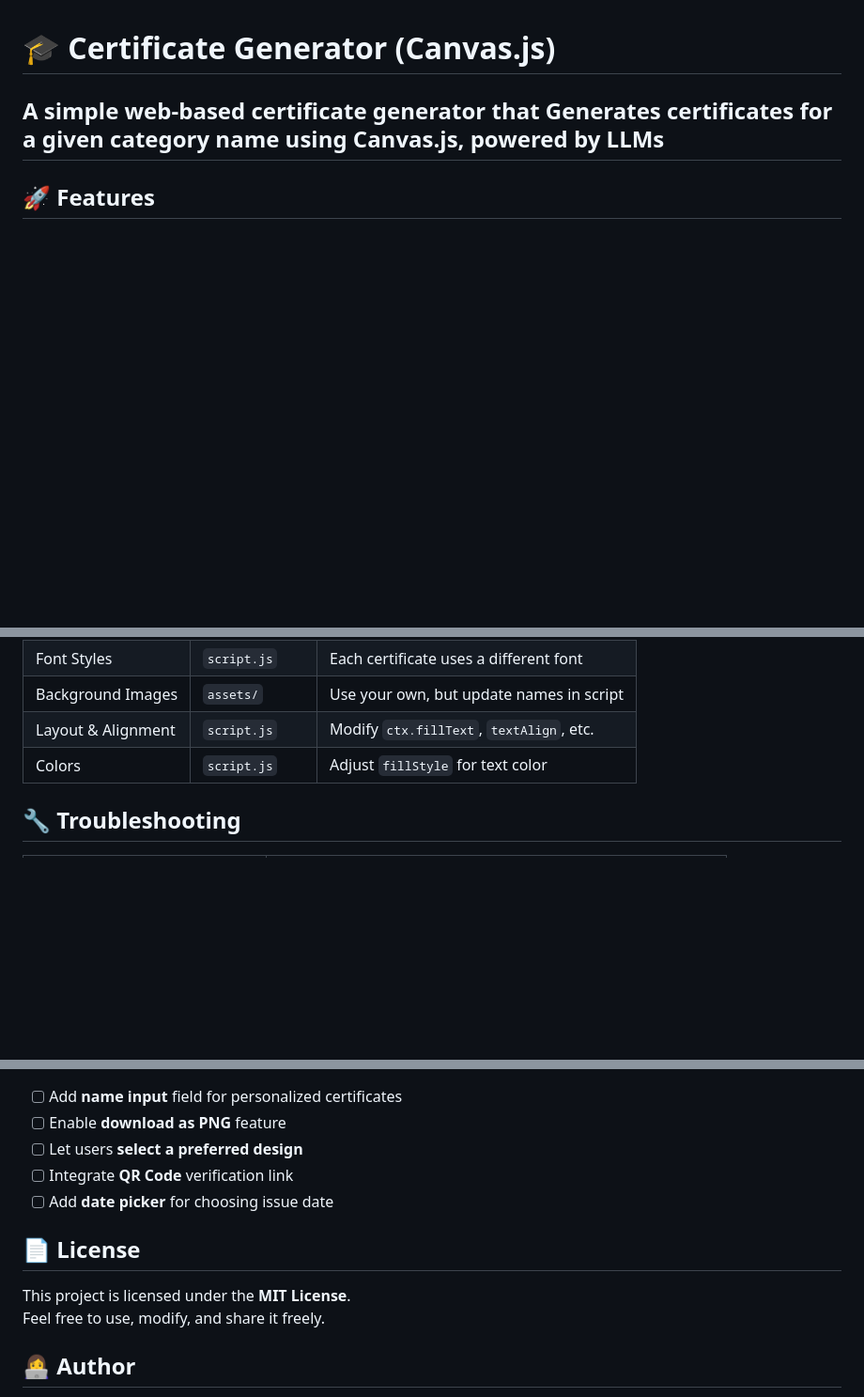
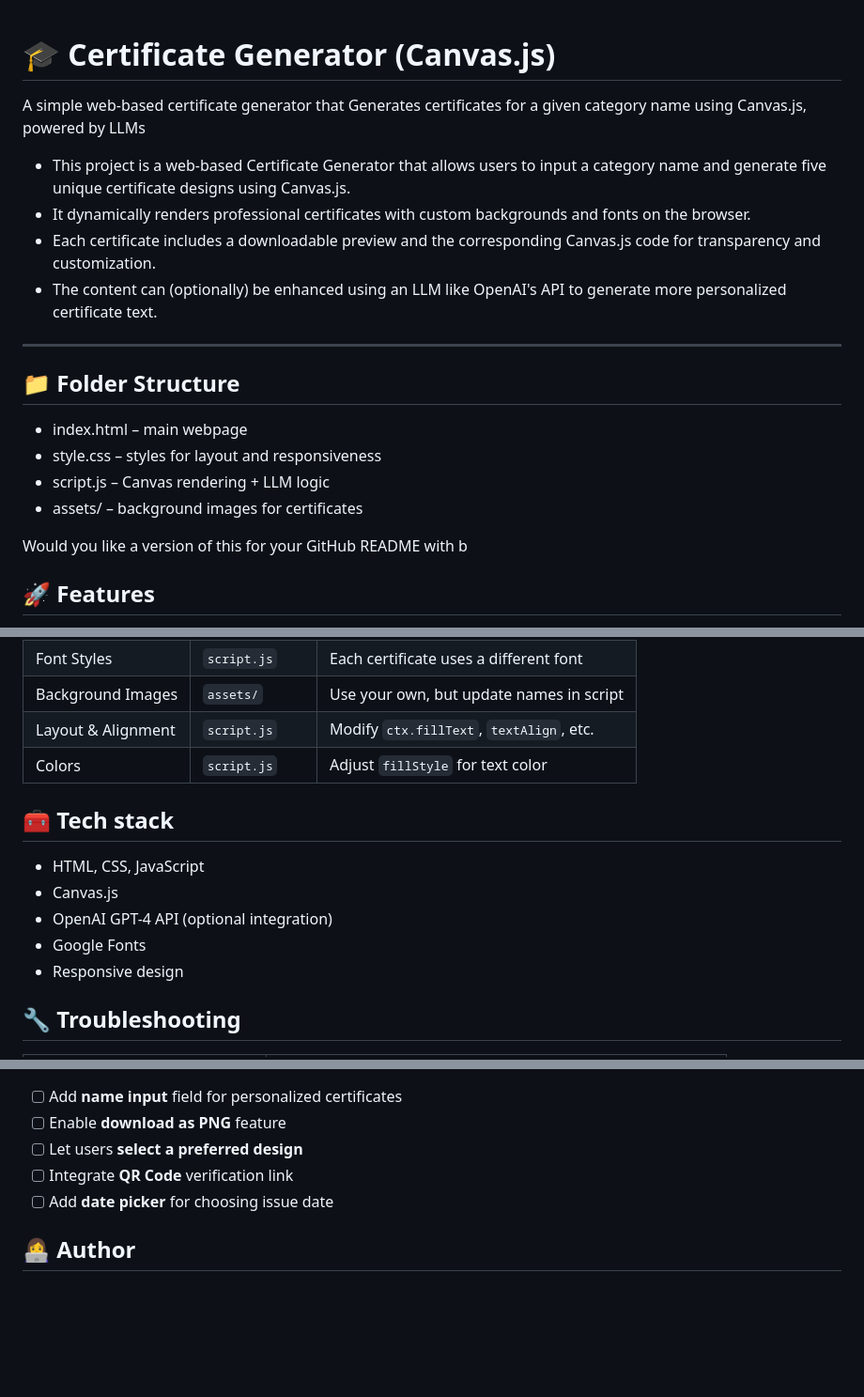
Before and after one commit to Anusha6882/certificate-generator-, a Markdown page: README.md, 3 parts joined by grey strips. Shown: that part at 94% size. Drawn GitHub-style; blank space fills up the shorter version.

```diff
--- a/README.md
+++ b/README.md
@@ -1,8 +1,18 @@
 # 🎓 Certificate Generator (Canvas.js)
 
 A simple web-based certificate generator that Generates certificates for a given category name using Canvas.js, powered by LLMs
+- This project is a web-based Certificate Generator that allows users to input a category name and generate five unique certificate designs using Canvas.js.
+- It dynamically renders professional certificates with custom backgrounds and fonts on the browser.
+- Each certificate includes a downloadable preview and the corresponding Canvas.js code for transparency and customization.
+- The content can (optionally) be enhanced using an LLM like OpenAI's API to generate more personalized certificate text.
  ---
+ ## 📁 Folder Structure
+- index.html – main webpage
+- style.css – styles for layout and responsiveness
+- script.js – Canvas rendering + LLM logic
+- assets/ – background images for certificates
 
+Would you like a version of this for your GitHub README with b
  ## 🚀 Features
 
 - Input a **category name** (e.g., "AI Bootcamp").
@@ -63,6 +73,14 @@ Each certificate includes:
 | Layout & Alignment   | `script.js`     | Modify `ctx.fillText`, `textAlign`, etc.       |
 | Colors               | `script.js`     | Adjust `fillStyle` for text color              |
 
+## 🧰 Tech stack
+
+- HTML, CSS, JavaScript
+- Canvas.js
+- OpenAI GPT-4 API (optional integration)
+- Google Fonts
+- Responsive design
+
 ## 🔧 Troubleshooting
 
 | Issue                          | Solution                                              |
@@ -82,11 +100,6 @@ Each certificate includes:
 - [ ] Integrate **QR Code** verification link
 - [ ] Add **date picker** for choosing issue date
 
-## 📄 License
-
-This project is licensed under the **MIT License**.
-Feel free to use, modify, and share it freely.
-
 ## 👩‍💻 Author
 
 **Anusha Raj**
```
